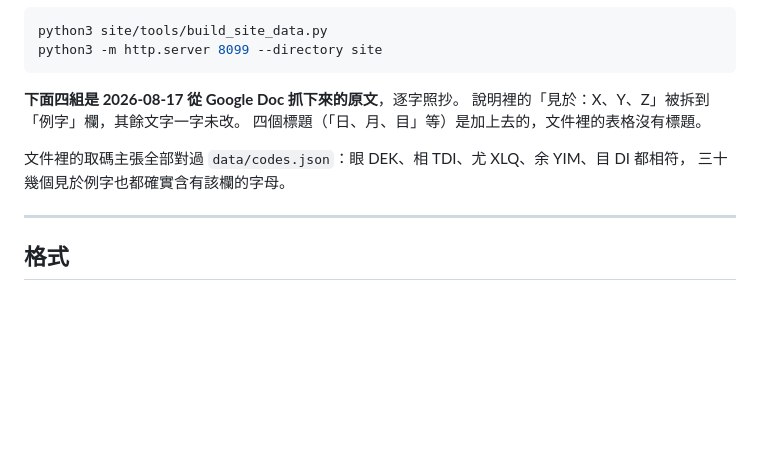
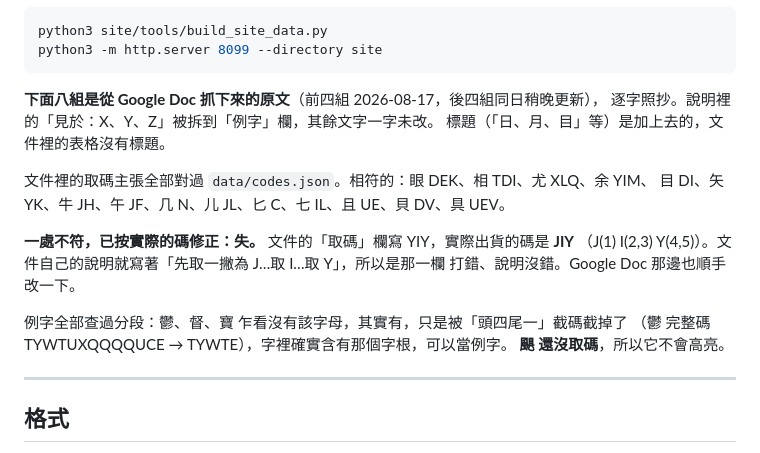
Before and after one commit to wilsongrchan/AiPhaBi, a Markdown page: site/content/similar.md, the part around one of its changes. GitHub-like rendering; blank space fills up the shorter version.

````diff
--- a/site/content/similar.md
+++ b/site/content/similar.md
@@ -12,12 +12,20 @@ python3 site/tools/build_site_data.py
 python3 -m http.server 8099 --directory site
 ```
 
-**下面四組是 2026-08-17 從 Google Doc 抓下來的原文**，逐字照抄。
-說明裡的「見於：X、Y、Z」被拆到「例字」欄，其餘文字一字未改。
-四個標題（「日、月、目」等）是加上去的，文件裡的表格沒有標題。
+**下面八組是從 Google Doc 抓下來的原文**（前四組 2026-08-17，後四組同日稍晚更新），
+逐字照抄。說明裡的「見於：X、Y、Z」被拆到「例字」欄，其餘文字一字未改。
+標題（「日、月、目」等）是加上去的，文件裡的表格沒有標題。
 
-文件裡的取碼主張全部對過 `data/codes.json`：眼 DEK、相 TDI、尤 XLQ、余 YIM、目 DI 都相符，
-三十幾個見於例字也都確實含有該欄的字母。
+文件裡的取碼主張全部對過 `data/codes.json`。相符的：眼 DEK、相 TDI、尤 XLQ、余 YIM、
+目 DI、矢 YK、牛 JH、午 JF、几 N、儿 JL、匕 C、七 IL、且 UE、貝 DV、具 UEV。
+
+**一處不符，已按實際的碼修正：失。** 文件的「取碼」欄寫 YIY，實際出貨的碼是 **JIY**
+（J(1) I(2,3) Y(4,5)）。文件自己的說明就寫著「先取一撇為 J…取 I…取 Y」，所以是那一欄
+打錯、說明沒錯。Google Doc 那邊也順手改一下。
+
+例字全部查過分段：鬱、督、寶 乍看沒有該字母，其實有，只是被「頭四尾一」截碼截掉了
+（鬱 完整碼 TYWTUXQQQQUCE → TYWTE），字裡確實含有那個字根，可以當例字。
+**颶 還沒取碼**，所以它不會高亮。
 
 ---
 
````
Also changed, not shown: other parts of site/content/similar.md (+28 -0 lines).
